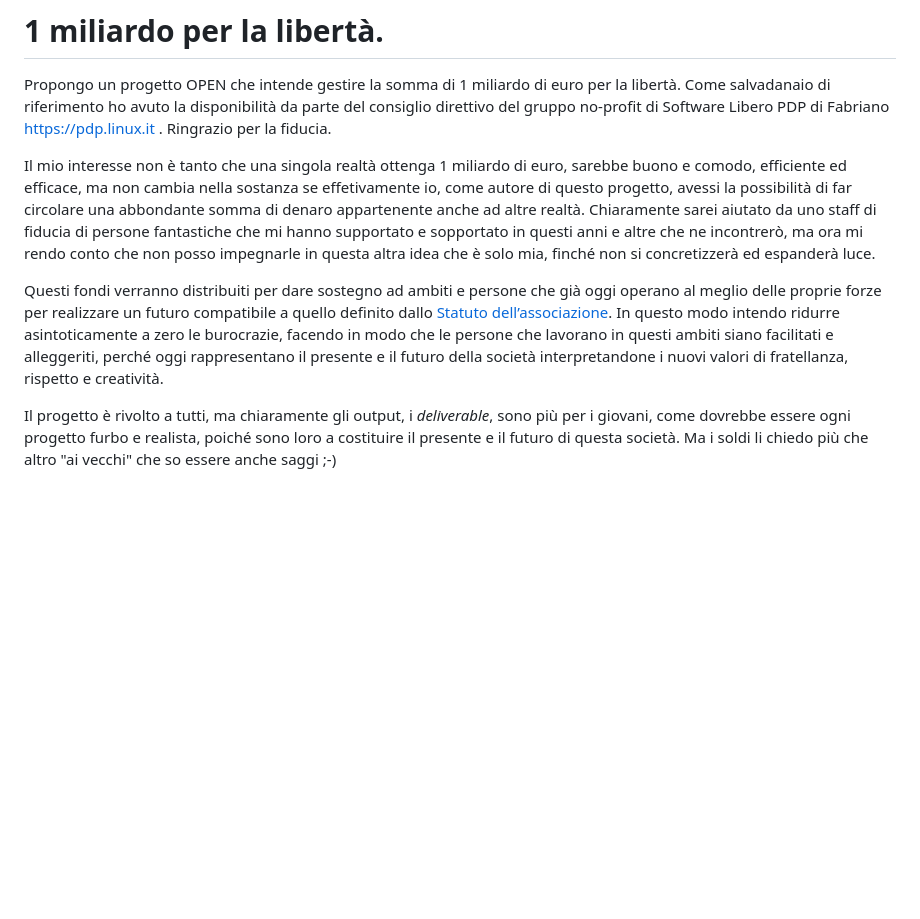
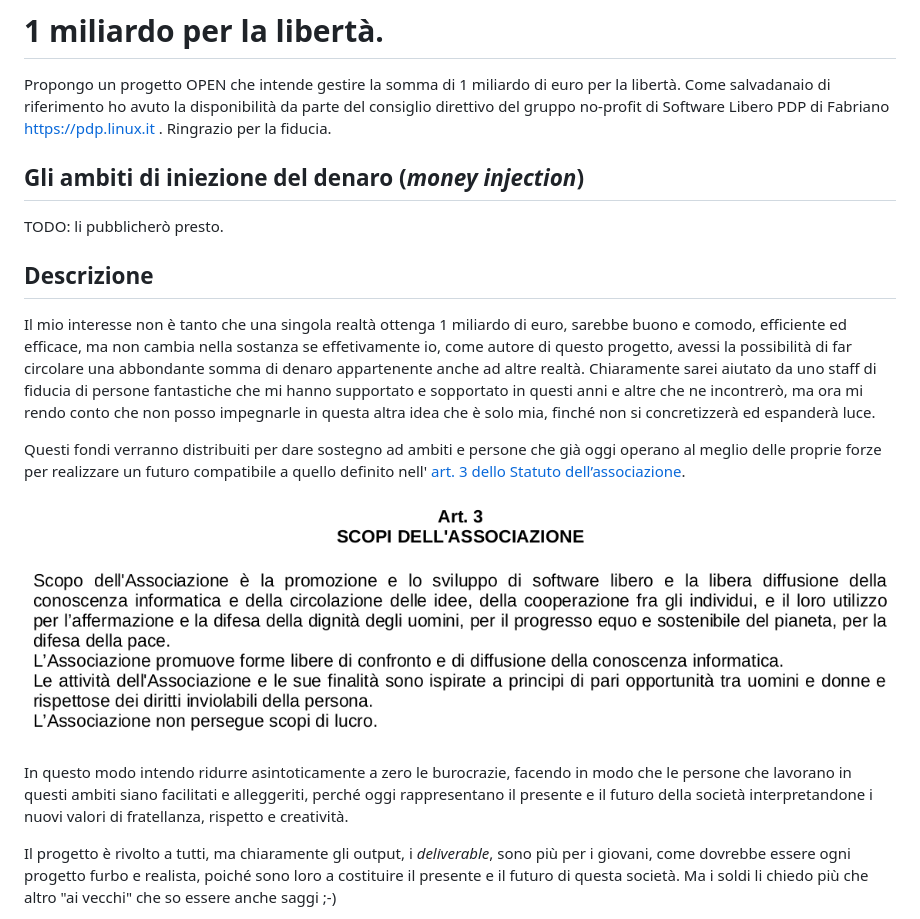
Before and after one commit to feroda/1, a Markdown page: README_it.md, the part around the change. Drawn GitHub-style; pictures changed too: assets/images/PDP_Statuto_art_3.png (added); blank space fills up the shorter version.

Commit message:
Aggiunta immagine dell'art. 3 dello Statuto

```diff
--- a/README_it.md
+++ b/README_it.md
@@ -2,9 +2,19 @@
 
 Propongo un progetto OPEN che intende gestire la somma di 1 miliardo di euro per la libertà. Come salvadanaio di riferimento ho avuto la disponibilità da parte del consiglio direttivo del gruppo no-profit di Software Libero PDP di Fabriano https://pdp.linux.it . Ringrazio per la fiducia.
 
+## Gli ambiti di iniezione del denaro (*money injection*)
+
+TODO: li pubblicherò presto.
+
+## Descrizione
+
 Il mio interesse non è tanto che una singola realtà ottenga 1 miliardo di euro, sarebbe buono e comodo, efficiente ed efficace, ma non cambia nella sostanza se effetivamente io, come autore di questo progetto, avessi la possibilità di far circolare una abbondante somma di denaro appartenente anche ad altre realtà. Chiaramente sarei aiutato da uno staff di fiducia di persone fantastiche che mi hanno supportato e sopportato in questi anni e altre che ne incontrerò, ma ora mi rendo conto che non posso impegnarle in questa altra idea che è solo mia, finché non si concretizzerà ed espanderà luce.
 
-Questi fondi verranno distribuiti per dare sostegno ad ambiti e persone che già oggi operano al meglio delle proprie forze per realizzare un futuro compatibile a quello definito dallo [Statuto dell’associazione](assets/doc/PDP_Statuto_2003.pdf). In questo modo intendo ridurre asintoticamente a zero le burocrazie, facendo in modo che le persone che lavorano in questi ambiti siano facilitati e alleggeriti, perché oggi rappresentano il presente e il futuro della società interpretandone i nuovi valori di fratellanza, rispetto e creatività.
+Questi fondi verranno distribuiti per dare sostegno ad ambiti e persone che già oggi operano al meglio delle proprie forze per realizzare un futuro compatibile a quello definito nell' [art. 3 dello Statuto dell’associazione](assets/doc/PDP_Statuto_2003.pdf).
+
+![Art. 3 dello Statuto del PDP](assets/images/PDP_Statuto_art_3.png "Art. 3 dello Statuto del PDP Free Software User Group")
+
+In questo modo intendo ridurre asintoticamente a zero le burocrazie, facendo in modo che le persone che lavorano in questi ambiti siano facilitati e alleggeriti, perché oggi rappresentano il presente e il futuro della società interpretandone i nuovi valori di fratellanza, rispetto e creatività.
 
 Il progetto è rivolto a tutti, ma chiaramente gli output, i *deliverable*, sono più per i giovani, come dovrebbe essere ogni progetto furbo e realista, poiché sono loro a costituire il presente e il futuro di questa società. Ma i soldi li chiedo più che altro "ai vecchi" che so essere anche saggi ;-)
 
```
